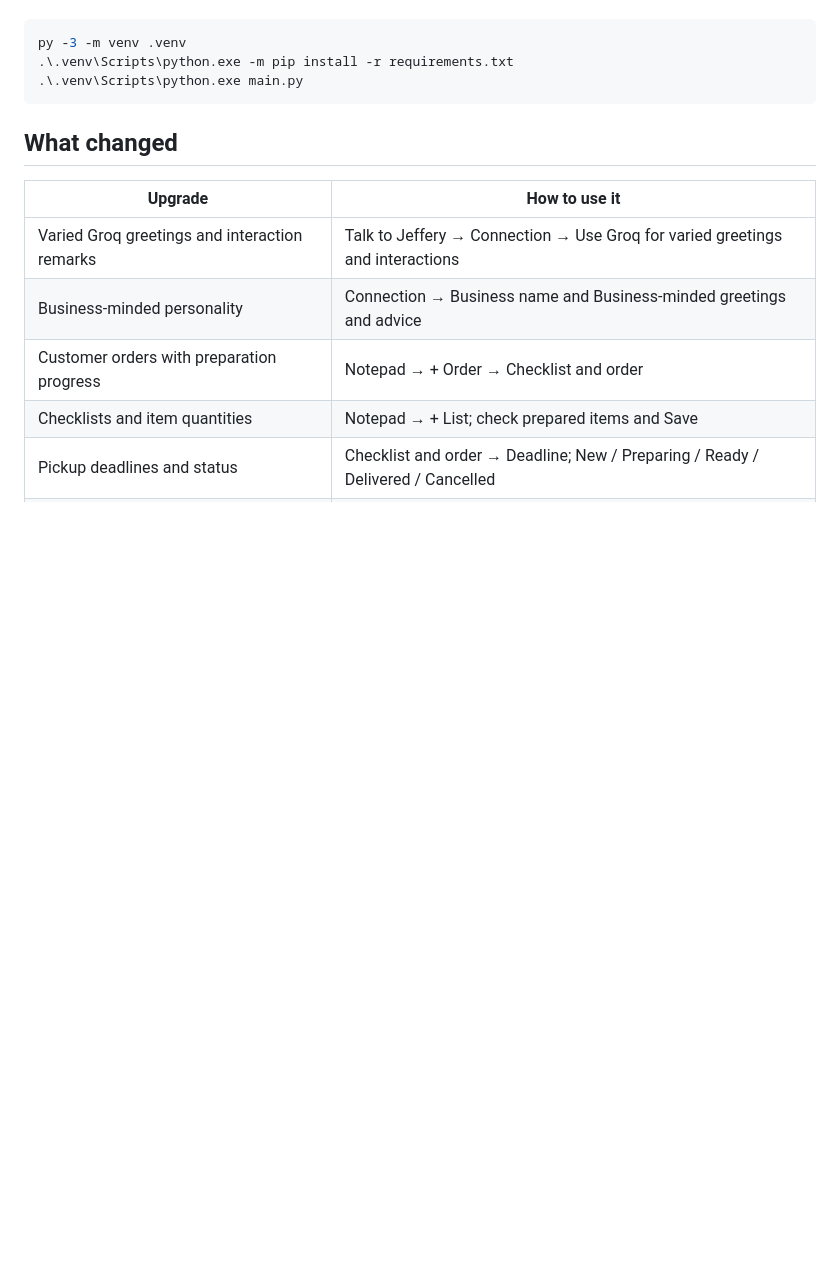
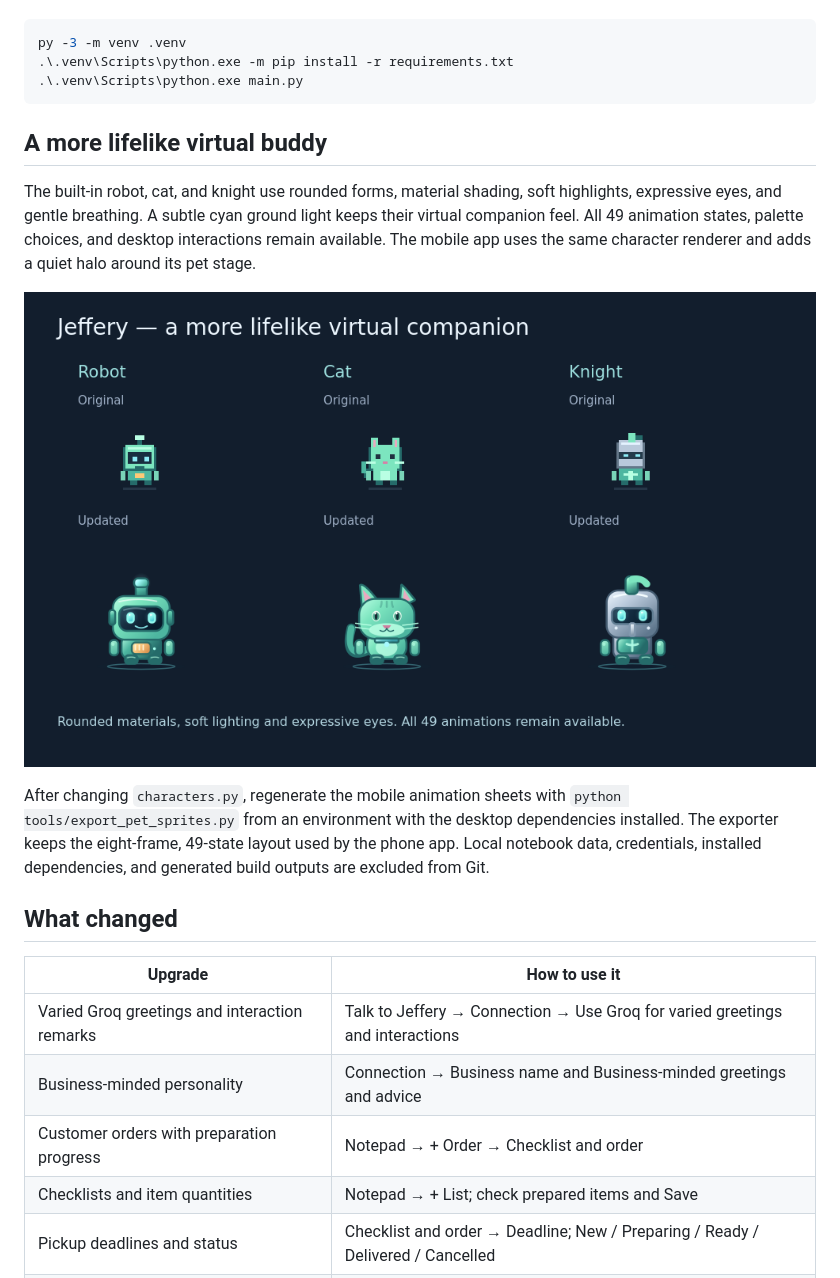
Before and after one commit to vancore876/pixel-pet, a Markdown page: README.md, the part around the change. Rendered like a GitHub page; pictures changed too: preview/virtual-pets.png (added); blank space fills up the shorter version.

Commit message:
Give desktop and mobile pets a dimensional virtual look

````diff
--- a/README.md
+++ b/README.md
@@ -38,6 +38,22 @@ py -3 -m venv .venv
 .\.venv\Scripts\python.exe -m pip install -r requirements.txt
 .\.venv\Scripts\python.exe main.py
 ```
+
+## A more lifelike virtual buddy
+
+The built-in robot, cat, and knight use rounded forms, material shading, soft
+highlights, expressive eyes, and gentle breathing. A subtle cyan ground light
+keeps their virtual companion feel. All 49 animation states, palette choices,
+and desktop interactions remain available. The mobile app uses the same
+character renderer and adds a quiet halo around its pet stage.
+
+![Original and updated virtual companions](preview/virtual-pets.png)
+
+After changing `characters.py`, regenerate the mobile animation sheets with
+`python tools/export_pet_sprites.py` from an environment with the desktop
+dependencies installed. The exporter keeps the eight-frame, 49-state layout
+used by the phone app. Local notebook data, credentials, installed dependencies,
+and generated build outputs are excluded from Git.
 
 ## What changed
 
````
Also changed, not shown: assets/pet/README.md (+4 -2 lines), mobile/assets/cat.png, mobile/assets/knight.png, mobile/assets/robot.png, 3 other files.
